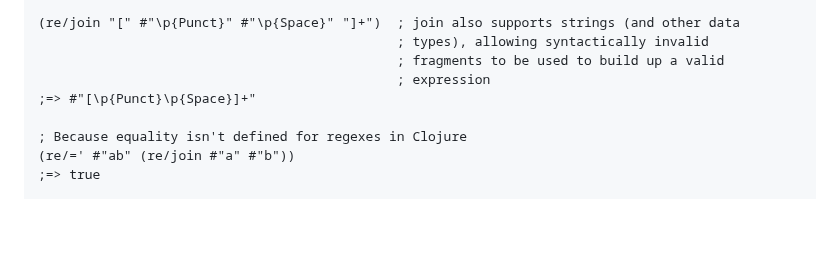
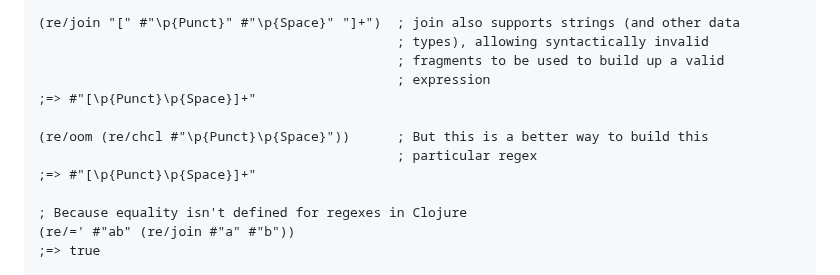
Before and after one commit to pmonks/wreck, a Markdown page: README.md, the part around the change. GitHub-like rendering; blank space fills up the shorter version.

Commit message:
:books: Add chcl fn usage to demo script

```diff
--- a/README.md
+++ b/README.md
@@ -88,6 +88,10 @@ $ deps-try com.github.pmonks/wreck
                                               ; types), allowing syntactically invalid
                                               ; fragments to be used to build up a valid
                                               ; expression
+;=> #"[\p{Punct}\p{Space}]+"
+
+(re/oom (re/chcl #"\p{Punct}\p{Space}"))      ; But this is a better way to build this
+                                              ; particular regex
 ;=> #"[\p{Punct}\p{Space}]+"
 
 ; Because equality isn't defined for regexes in Clojure
```
